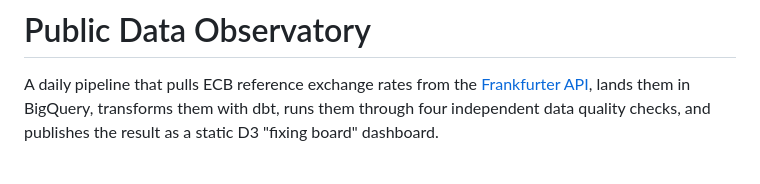
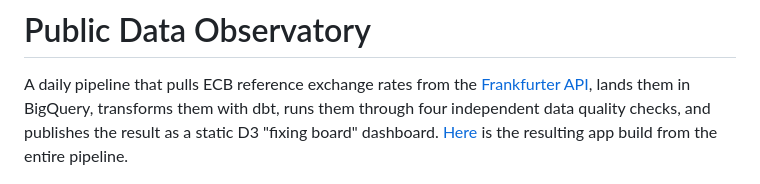
Before and after one commit to vmose/Frankfurter_ECB_Rating, a Markdown page: README.md, the part around the change. Drawn GitHub-style.

Commit message:
Update README with app link and formatting
Added a link to the resulting app build from the pipeline and updated the README formatting.

```diff
--- a/README.md
+++ b/README.md
@@ -4,7 +4,8 @@ A daily pipeline that pulls ECB reference exchange rates from the
 [Frankfurter API](https://frankfurter.dev), lands them in BigQuery,
 transforms them with dbt, runs them through four independent data
 quality checks, and publishes the result as a static D3 "fixing
-board" dashboard.
+board" dashboard. [Here](https://vmose.github.io/Frankfurter_ECB_Rating/)
+is the resulting app build from the entire pipeline.
 
 ![Architecture](architecture.png)
 
```
